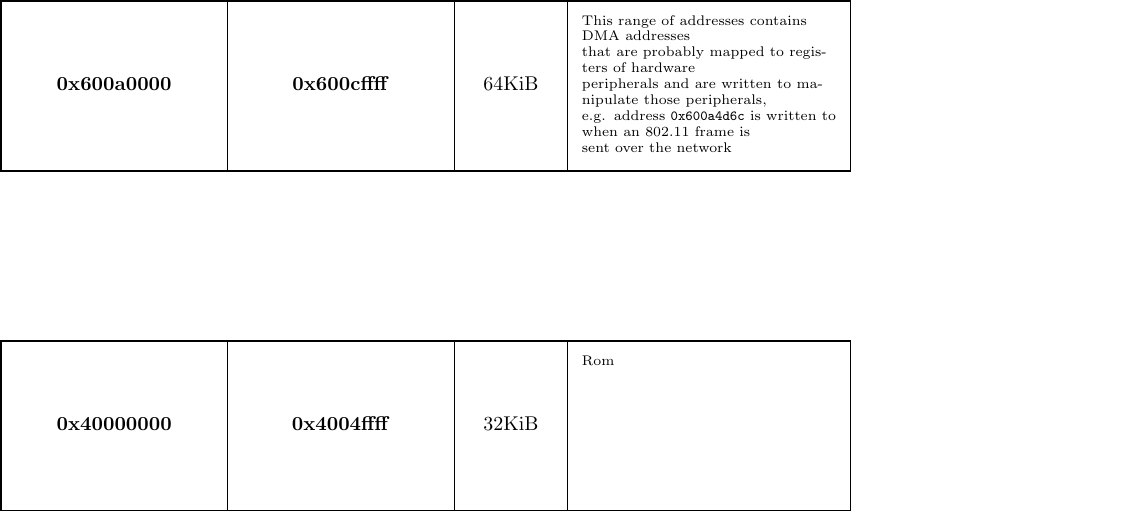
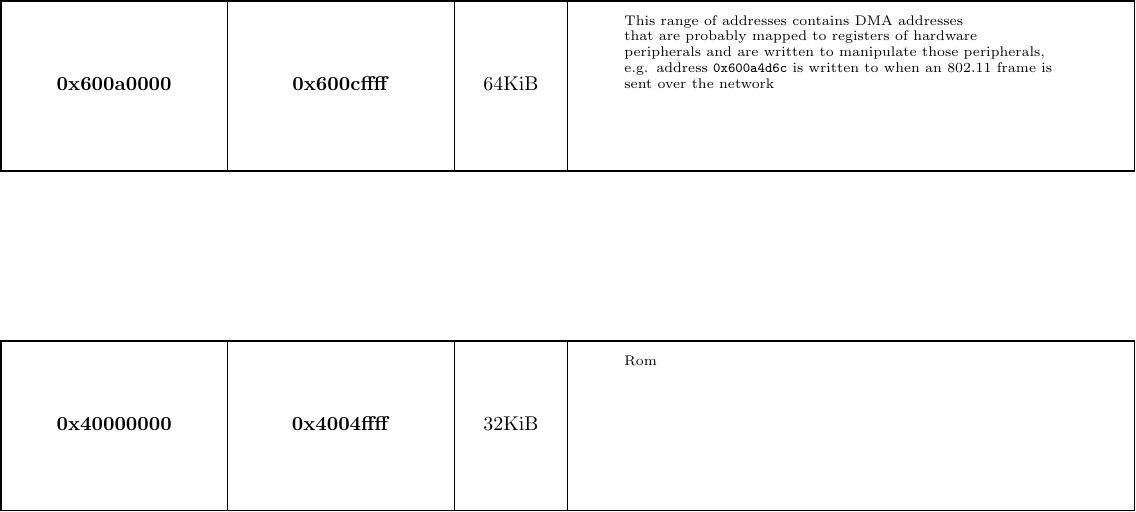
Before and after one commit to festad/espnow-experiments, a LaTeX figure (tex/cor.tex): the whole page. Compiled offline with pdfLaTeX.

Commit message:
Slight change in the grid

```diff
--- a/tex/cor.tex
+++ b/tex/cor.tex
@@ -39,7 +39,7 @@
   \begin{scope}[shift={(#1, #2)}]
     \node[anchor=mid, align=center] at (\xsize, -\y) {\text{\size}};
     \node[anchor=mid, anchor=north,
-	  align=left, text width=4.5cm,
+	  align=left, text width=8cm,
 	  font=\scriptsize,
 	  inner sep=0pt] at (\xdesc, -\y+1.25) {\description};
   \end{scope}
@@ -55,11 +55,11 @@ peripherals and are written to manipulate those peripherals,\\
 e.g.  address \texttt{0x600a4d6c} is written to when an 802.11 frame is \\
 sent over the network
 }
-\memgrid{0}{0}{15}{4}{2}{5}{3}{0x600a0000}{0x600cffff}
-\memgridtwo{0}{0}{9}{1.5}{12.5}{64KiB}{\descperiph}
+\memgrid{0}{0}{20}{4}{2}{10}{3}{0x600a0000}{0x600cffff}
+\memgridtwo{0}{0}{4+4+1}{1.5}{15}{64KiB}{\descperiph}
 
-\memgrid{0}{-6}{15}{4}{2}{5}{3}{0x40000000}{0x4004ffff}
-\memgridtwo{0}{-6}{9}{1.5}{12.5}{32KiB}{Rom}
+\memgrid{0}{-6}{20}{4}{2}{10}{3}{0x40000000}{0x4004ffff}
+\memgridtwo{0}{-6}{4+4+1}{1.5}{15}{32KiB}{Rom}
 
 \end{tikzpicture}
 
```
Also changed, not shown: tex/main.tex (+3 -3 lines).
